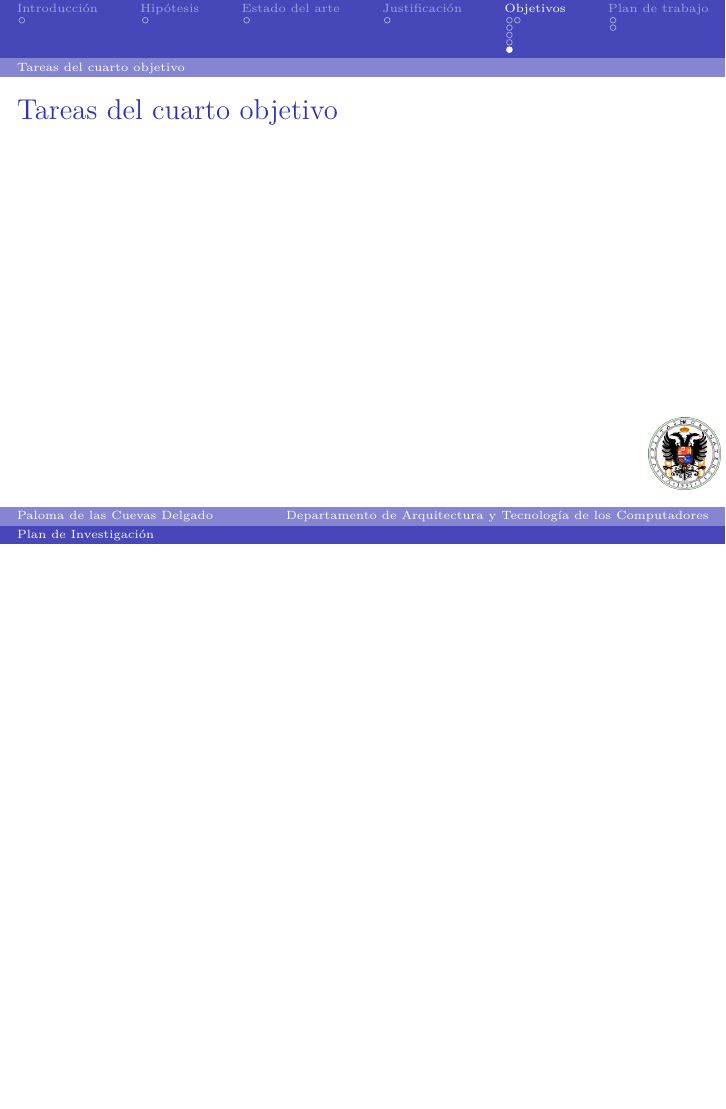
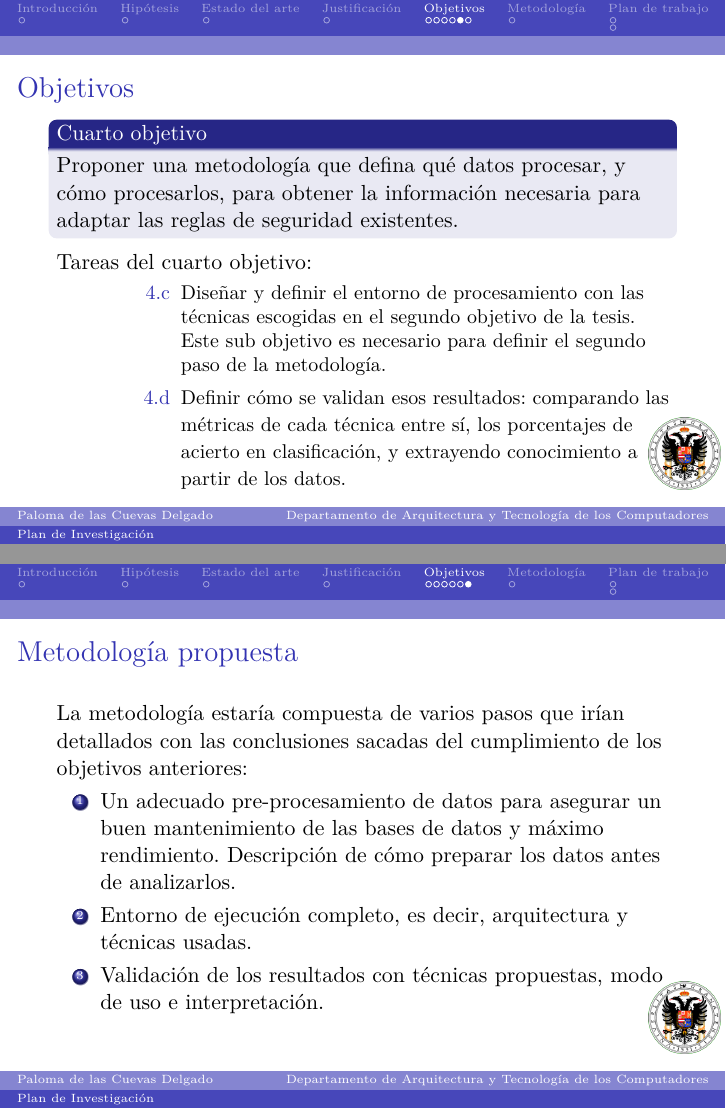
Before and after one commit to unintendedbear/Plan-de-investicaci-n-t-sis, LaTeX slides (planinvestigacion_presentacion.tex): page 12 of 14 before the commit and pages 11 and 12 of 15 after it, the two joined at a grey line, the shorter picture padded with empty space. Compiled offline with pdfLaTeX.

Commit message:
Poniendo mejor los objetivos y tareas

```diff
--- a/planinvestigacion_presentacion.tex
+++ b/planinvestigacion_presentacion.tex
@@ -104,3 +138,4 @@ Elegir qué técnicas de Soft Computing y de Machine Learning resultan las mejor
 Proponer una metodología que defina qué datos procesar, y cómo procesarlos, para obtener la información necesaria para adaptar las reglas de seguridad existentes.
 \end{block}
 
+Tareas del cuarto objetivo:
@@ -112,3 +149,4 @@ Proponer una metodología que defina qué datos procesar, y cómo procesarlos, p
 
 \end{frame}
 
+\begin{frame}{Objetivos}
@@ -116,17 +153,33 @@ Proponer una metodología que defina qué datos procesar, y cómo procesarlos, p
 
-\begin{frame}{Tareas del segundo objetivo}
+\begin{block}{Cuarto objetivo}
+Proponer una metodología que defina qué datos procesar, y cómo procesarlos, para obtener la información necesaria para adaptar las reglas de seguridad existentes.
+\end{block}
+
+Tareas del cuarto objetivo:
+
+\begin{description}
+  \begin{small}
+  \item[4.c] Diseñar y definir el entorno de procesamiento con las técnicas escogidas en el segundo objetivo de la tesis. Este sub objetivo es necesario para definir el segundo paso de la metodología.
+  \item[4.d] Definir cómo se validan esos resultados: comparando las métricas de cada técnica entre sí, los porcentajes de acierto en clasificación, y extrayendo conocimiento a partir de los datos.
+  \end{small}
+\end{description}
 
 \end{frame}
 
-\subsection{Tareas del tercer objetivo}
+\begin{frame}{Metodología propuesta}
+La metodología estaría compuesta de varios pasos que irían detallados con las conclusiones sacadas del cumplimiento de los objetivos anteriores:
 
-\begin{frame}{Tareas del tercer objetivo}
+\begin{enumerate}
+  \item Un adecuado pre-procesamiento de datos para asegurar un buen mantenimiento de las bases de datos y máximo rendimiento. Descripción de cómo preparar los datos antes de analizarlos.
+  \item Entorno de ejecución completo, es decir, arquitectura y técnicas usadas.
+  \item Validación de los resultados con técnicas propuestas, modo de uso e interpretación.
+\end{enumerate}
 
 \end{frame}
 
-\subsection{Tareas del cuarto objetivo}
+\section{Metodología}
 
-\begin{frame}{Tareas del cuarto objetivo}
+\begin{frame}{Metodología}
 
 \end{frame}
 
```
Also changed, not shown: planinvestigacion_presentacion.tex (45 more changed lines).
